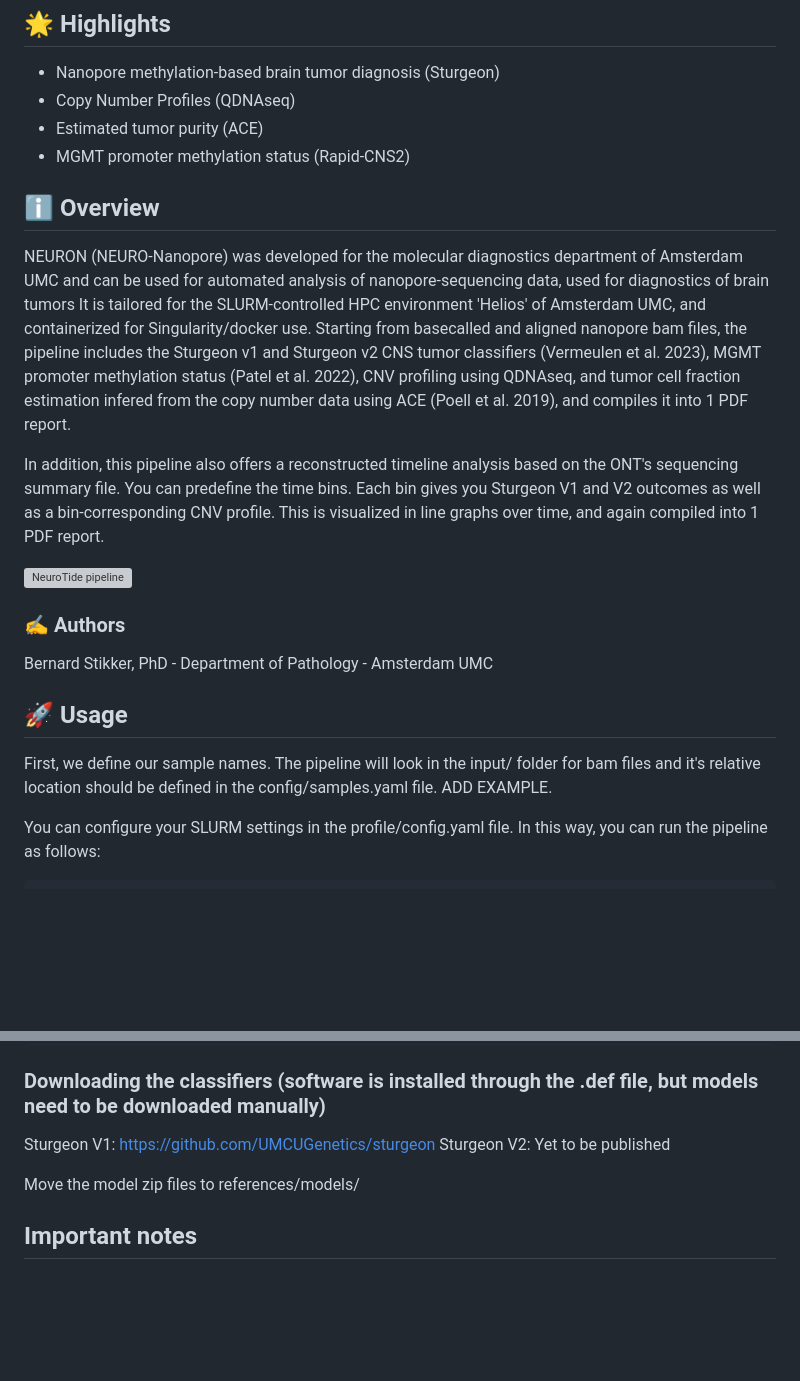
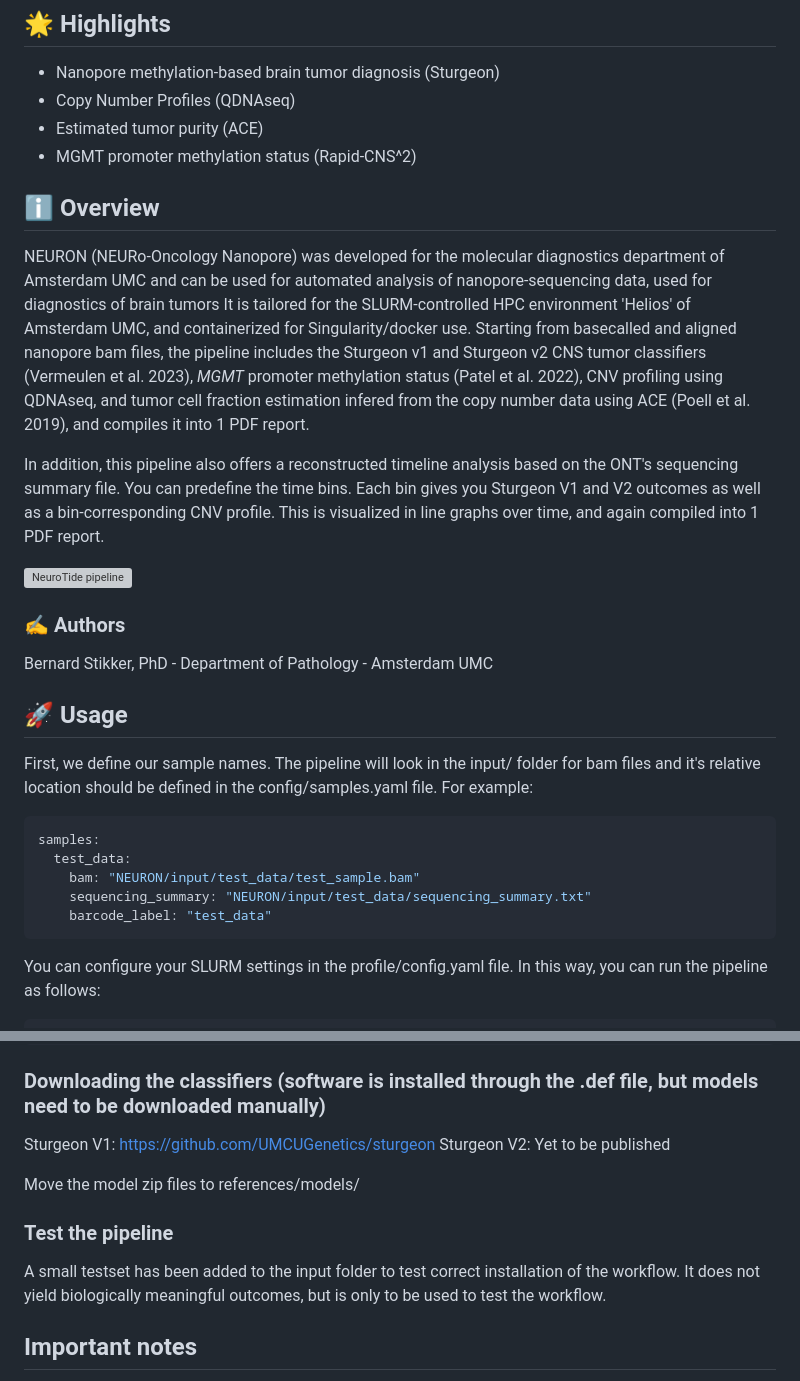
Before and after one commit to bstikker/NEURON, a Markdown page: README.md, 2 parts joined by grey strips. Drawn GitHub-style; blank space fills up the shorter version; grey boxes are pictures that could not be loaded.

````diff
--- a/README.md
+++ b/README.md
@@ -5,13 +5,13 @@
 - Nanopore methylation-based brain tumor diagnosis (Sturgeon)
 - Copy Number Profiles (QDNAseq)
 - Estimated tumor purity (ACE)
-- MGMT promoter methylation status (Rapid-CNS2)
+- MGMT promoter methylation status (Rapid-CNS^2)
 
 
 ## ℹ️ Overview
 
-NEURON (NEURO-Nanopore) was developed for the molecular diagnostics department of Amsterdam UMC and can be used for automated analysis of nanopore-sequencing data, used for diagnostics of brain tumors
-It is tailored for the SLURM-controlled HPC environment 'Helios' of Amsterdam UMC, and containerized for Singularity/docker use. Starting from basecalled and aligned nanopore bam files, the pipeline includes the Sturgeon v1 and Sturgeon v2 CNS tumor classifiers (Vermeulen et al. 2023), MGMT promoter methylation status (Patel et al. 2022), CNV profiling using QDNAseq, and tumor cell fraction estimation infered from the copy number data using ACE (Poell et al. 2019), and compiles it into 1 PDF report.
+NEURON (NEURo-Oncology Nanopore) was developed for the molecular diagnostics department of Amsterdam UMC and can be used for automated analysis of nanopore-sequencing data, used for diagnostics of brain tumors
+It is tailored for the SLURM-controlled HPC environment 'Helios' of Amsterdam UMC, and containerized for Singularity/docker use. Starting from basecalled and aligned nanopore bam files, the pipeline includes the Sturgeon v1 and Sturgeon v2 CNS tumor classifiers (Vermeulen et al. 2023), _MGMT_ promoter methylation status (Patel et al. 2022), CNV profiling using QDNAseq, and tumor cell fraction estimation infered from the copy number data using ACE (Poell et al. 2019), and compiles it into 1 PDF report.
 
 In addition, this pipeline also offers a reconstructed timeline analysis based on the ONT's sequencing summary file. You can predefine the time bins. Each bin gives you Sturgeon V1 and V2 outcomes as well as a bin-corresponding CNV profile. This is visualized in line graphs over time, and again compiled into 1 PDF report.
 
@@ -24,9 +24,15 @@ Bernard Stikker, PhD - Department of Pathology - Amsterdam UMC
 
 ## 🚀 Usage
 
-First, we define our sample names. The pipeline will look in the input/ folder for bam files and it's relative location should be defined in the config/samples.yaml file.
-ADD EXAMPLE.
+First, we define our sample names. The pipeline will look in the input/ folder for bam files and it's relative location should be defined in the config/samples.yaml file. For example:
 
+```bash
+samples:
+  test_data:
+    bam: "NEURON/input/test_data/test_sample.bam"
+    sequencing_summary: "NEURON/input/test_data/sequencing_summary.txt"
+    barcode_label: "test_data"
+```
 You can configure your SLURM settings in the profile/config.yaml file. In this way, you can run the pipeline as follows:
 
 ```bash
@@ -62,6 +68,9 @@ Sturgeon V2: Yet to be published
 
 Move the model zip files to references/models/
 
+### Test the pipeline
+A small testset has been added to the input folder to test correct installation of the workflow. It does not yield biologically meaningful outcomes, but is only to be used to test the workflow.
+
 ## Important notes
 At the time of writing (26-06-2026) Sturgeon V2 is yet to be published. So V2 functionality is not available in this repo. One published, the singularity container definitions file will be updated to include automated installation. The pipeline currently uses a pre-built container that includes a local copy of the V2 classifier.
 
````
